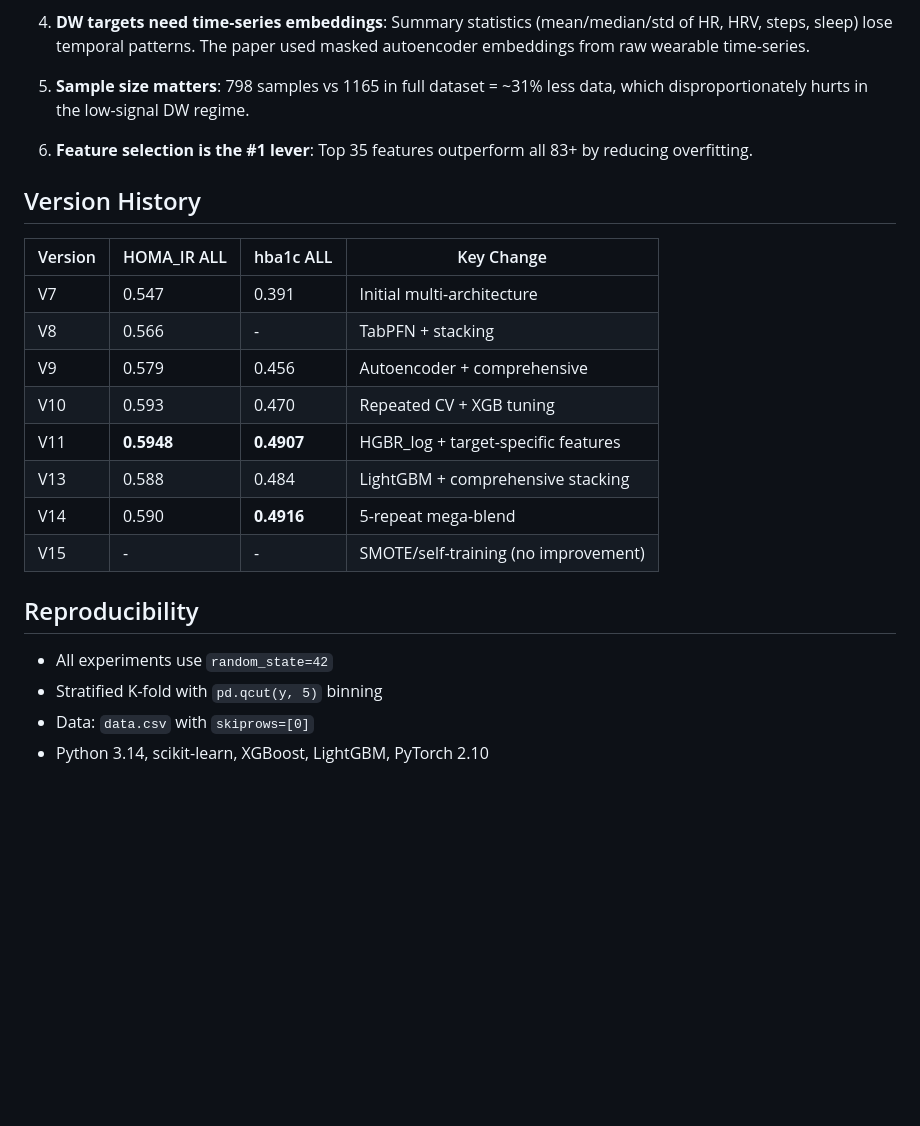
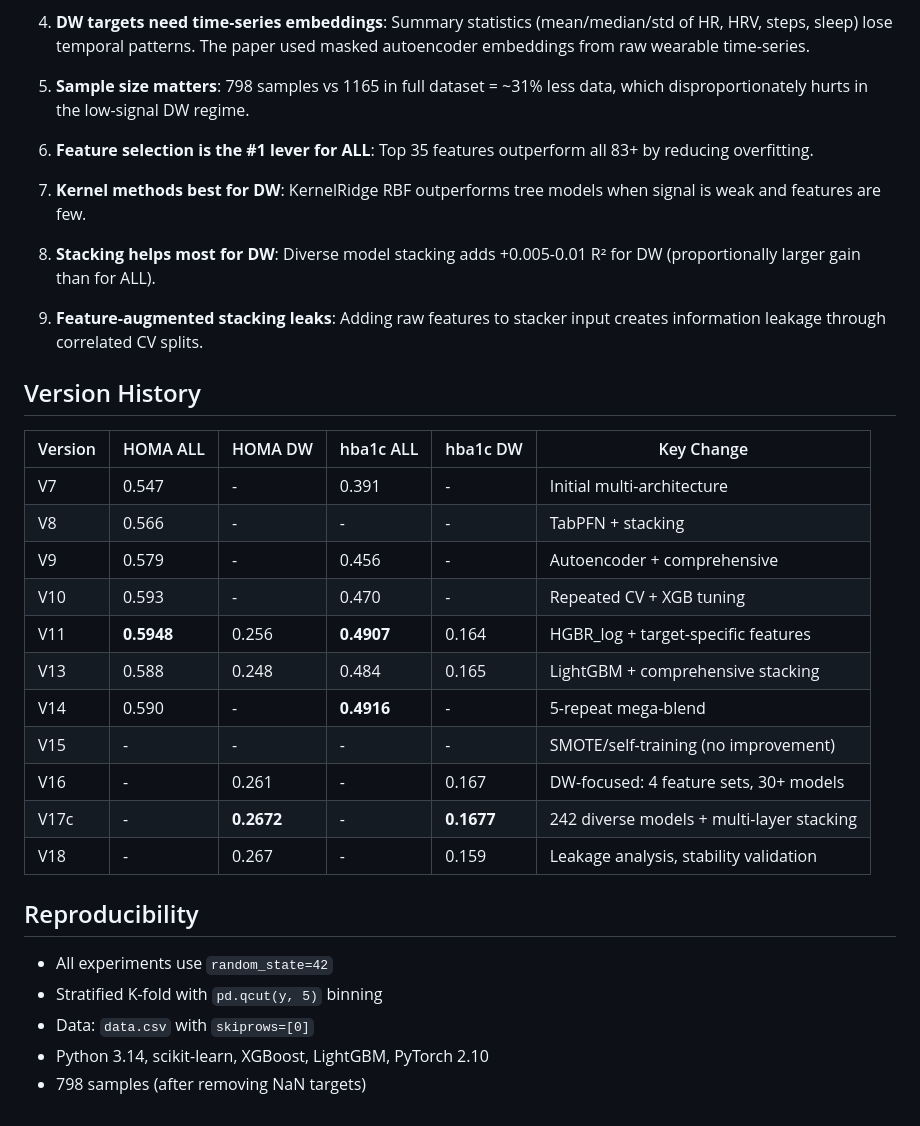
Before and after one commit to xliucs/wear-me-dl, a Markdown page: RESULTS.md, the part around one of its changes. GitHub-like rendering; blank space fills up the shorter version.

```diff
--- a/RESULTS.md
+++ b/RESULTS.md
@@ -65,23 +103,33 @@ PyTorch models underperform tree-based models by ~0.12 R² on this dataset size
 
 5. **Sample size matters**: 798 samples vs 1165 in full dataset = ~31% less data, which disproportionately hurts in the low-signal DW regime.
 
-6. **Feature selection is the #1 lever**: Top 35 features outperform all 83+ by reducing overfitting.
+6. **Feature selection is the #1 lever for ALL**: Top 35 features outperform all 83+ by reducing overfitting.
+
+7. **Kernel methods best for DW**: KernelRidge RBF outperforms tree models when signal is weak and features are few.
+
+8. **Stacking helps most for DW**: Diverse model stacking adds +0.005-0.01 R² for DW (proportionally larger gain than for ALL).
+
+9. **Feature-augmented stacking leaks**: Adding raw features to stacker input creates information leakage through correlated CV splits.
 
 ## Version History
 
-| Version | HOMA_IR ALL | hba1c ALL | Key Change |
-|---------|-------------|-----------|------------|
-| V7 | 0.547 | 0.391 | Initial multi-architecture |
-| V8 | 0.566 | - | TabPFN + stacking |
-| V9 | 0.579 | 0.456 | Autoencoder + comprehensive |
-| V10 | 0.593 | 0.470 | Repeated CV + XGB tuning |
-| V11 | **0.5948** | **0.4907** | HGBR_log + target-specific features |
-| V13 | 0.588 | 0.484 | LightGBM + comprehensive stacking |
-| V14 | 0.590 | **0.4916** | 5-repeat mega-blend |
-| V15 | - | - | SMOTE/self-training (no improvement) |
+| Version | HOMA ALL | HOMA DW | hba1c ALL | hba1c DW | Key Change |
+|---------|----------|---------|-----------|----------|------------|
+| V7 | 0.547 | - | 0.391 | - | Initial multi-architecture |
+| V8 | 0.566 | - | - | - | TabPFN + stacking |
+| V9 | 0.579 | - | 0.456 | - | Autoencoder + comprehensive |
+| V10 | 0.593 | - | 0.470 | - | Repeated CV + XGB tuning |
+| V11 | **0.5948** | 0.256 | **0.4907** | 0.164 | HGBR_log + target-specific features |
+| V13 | 0.588 | 0.248 | 0.484 | 0.165 | LightGBM + comprehensive stacking |
+| V14 | 0.590 | - | **0.4916** | - | 5-repeat mega-blend |
+| V15 | - | - | - | - | SMOTE/self-training (no improvement) |
+| V16 | - | 0.261 | - | 0.167 | DW-focused: 4 feature sets, 30+ models |
+| V17c | - | **0.2672** | - | **0.1677** | 242 diverse models + multi-layer stacking |
+| V18 | - | 0.267 | - | 0.159 | Leakage analysis, stability validation |
 
 ## Reproducibility
 - All experiments use `random_state=42`
 - Stratified K-fold with `pd.qcut(y, 5)` binning
 - Data: `data.csv` with `skiprows=[0]`
 - Python 3.14, scikit-learn, XGBoost, LightGBM, PyTorch 2.10
+- 798 samples (after removing NaN targets)
```
Also changed, not shown: other parts of RESULTS.md (+57 -19 lines).
